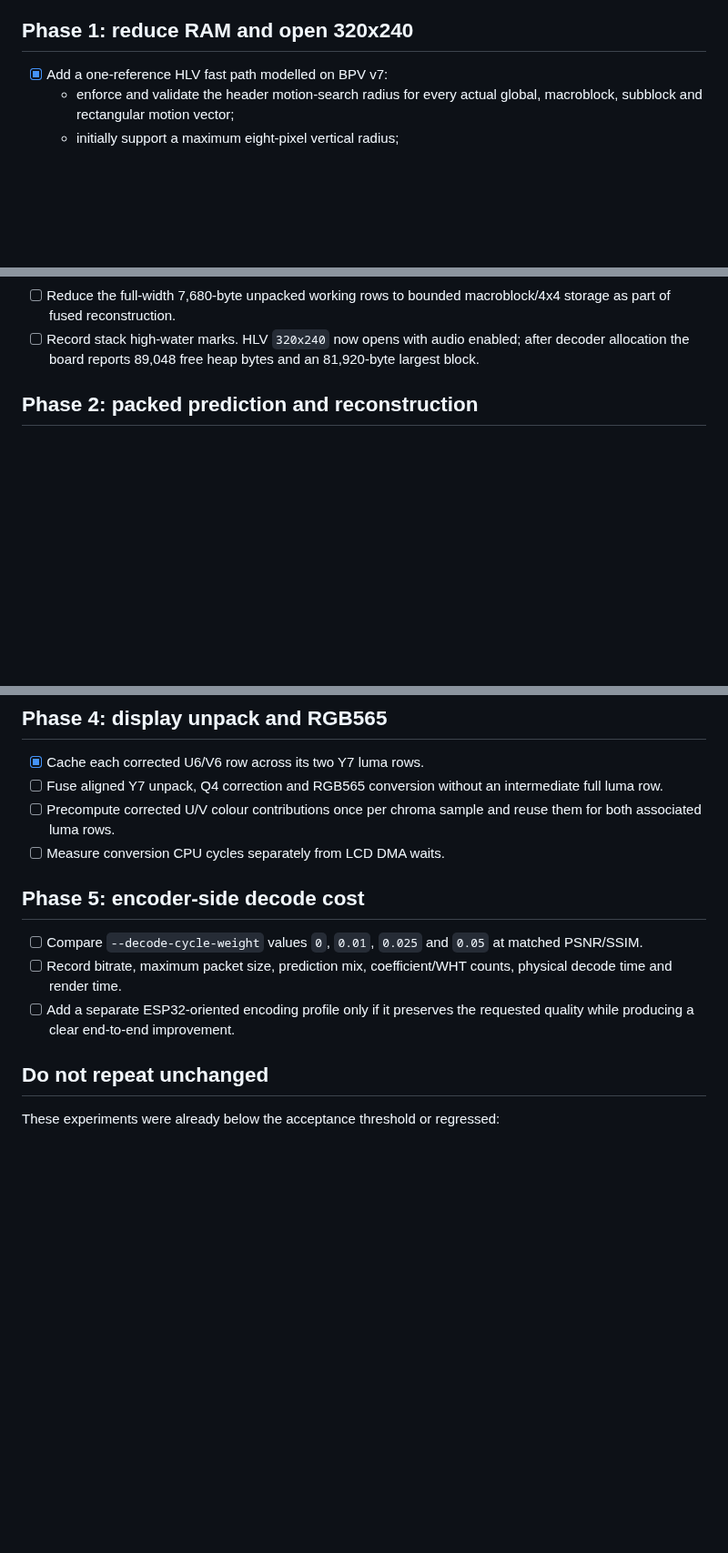
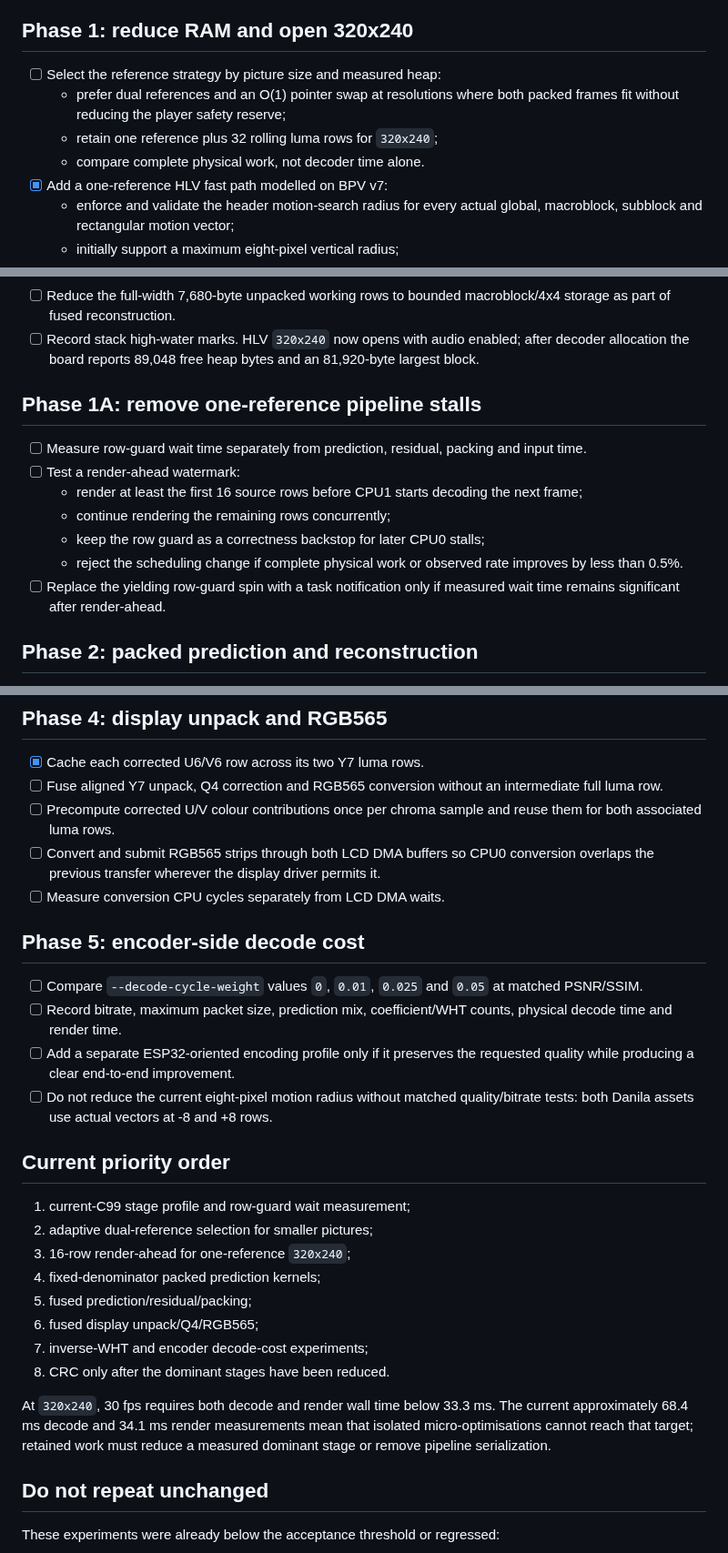
Before and after one commit to Witali/HLV-codec, a Markdown page: docs/HLV_ESP32_MEMORY_SPEED_TODO.md, 3 parts joined by grey strips. Shown at 91% size. Drawn GitHub-style; blank space fills up the shorter version.

Commit message:
docs: prioritize remaining HLV optimizations

```diff
--- a/docs/HLV_ESP32_MEMORY_SPEED_TODO.md
+++ b/docs/HLV_ESP32_MEMORY_SPEED_TODO.md
@@ -81,6 +81,11 @@ eight-row reach, while larger stores are only inter-core scheduling slack.
 
 ## Phase 1: reduce RAM and open 320x240
 
+- [ ] Select the reference strategy by picture size and measured heap:
+  - prefer dual references and an O(1) pointer swap at resolutions where both
+    packed frames fit without reducing the player safety reserve;
+  - retain one reference plus 32 rolling luma rows for `320x240`;
+  - compare complete physical work, not decoder time alone.
 - [x] Add a one-reference HLV fast path modelled on BPV v7:
   - enforce and validate the header motion-search radius for every actual
     global, macroblock, subblock and rectangular motion vector;
@@ -113,6 +118,20 @@ eight-row reach, while larger stores are only inter-core scheduling slack.
 - [ ] Record stack high-water marks. HLV `320x240` now opens with audio enabled;
       after decoder allocation the board reports 89,048 free heap bytes and
       an 81,920-byte largest block.
+
+## Phase 1A: remove one-reference pipeline stalls
+
+- [ ] Measure row-guard wait time separately from prediction, residual,
+      packing and input time.
+- [ ] Test a render-ahead watermark:
+  - render at least the first 16 source rows before CPU1 starts decoding the
+    next frame;
+  - continue rendering the remaining rows concurrently;
+  - keep the row guard as a correctness backstop for later CPU0 stalls;
+  - reject the scheduling change if complete physical work or observed rate
+    improves by less than 0.5%.
+- [ ] Replace the yielding row-guard spin with a task notification only if
+      measured wait time remains significant after render-ahead.
 
 ## Phase 2: packed prediction and reconstruction
 
@@ -149,6 +168,9 @@ eight-row reach, while larger stores are only inter-core scheduling slack.
       intermediate full luma row.
 - [ ] Precompute corrected U/V colour contributions once per chroma sample and
       reuse them for both associated luma rows.
+- [ ] Convert and submit RGB565 strips through both LCD DMA buffers so CPU0
+      conversion overlaps the previous transfer wherever the display driver
+      permits it.
 - [ ] Measure conversion CPU cycles separately from LCD DMA waits.
 
 ## Phase 5: encoder-side decode cost
@@ -159,6 +181,25 @@ eight-row reach, while larger stores are only inter-core scheduling slack.
       counts, physical decode time and render time.
 - [ ] Add a separate ESP32-oriented encoding profile only if it preserves the
       requested quality while producing a clear end-to-end improvement.
+- [ ] Do not reduce the current eight-pixel motion radius without matched
+      quality/bitrate tests: both Danila assets use actual vectors at -8 and
+      +8 rows.
+
+## Current priority order
+
+1. current-C99 stage profile and row-guard wait measurement;
+2. adaptive dual-reference selection for smaller pictures;
+3. 16-row render-ahead for one-reference `320x240`;
+4. fixed-denominator packed prediction kernels;
+5. fused prediction/residual/packing;
+6. fused display unpack/Q4/RGB565;
+7. inverse-WHT and encoder decode-cost experiments;
+8. CRC only after the dominant stages have been reduced.
+
+At `320x240`, 30 fps requires both decode and render wall time below 33.3 ms.
+The current approximately 68.4 ms decode and 34.1 ms render measurements mean
+that isolated micro-optimisations cannot reach that target; retained work must
+reduce a measured dominant stage or remove pipeline serialization.
 
 ## Do not repeat unchanged
 
```
